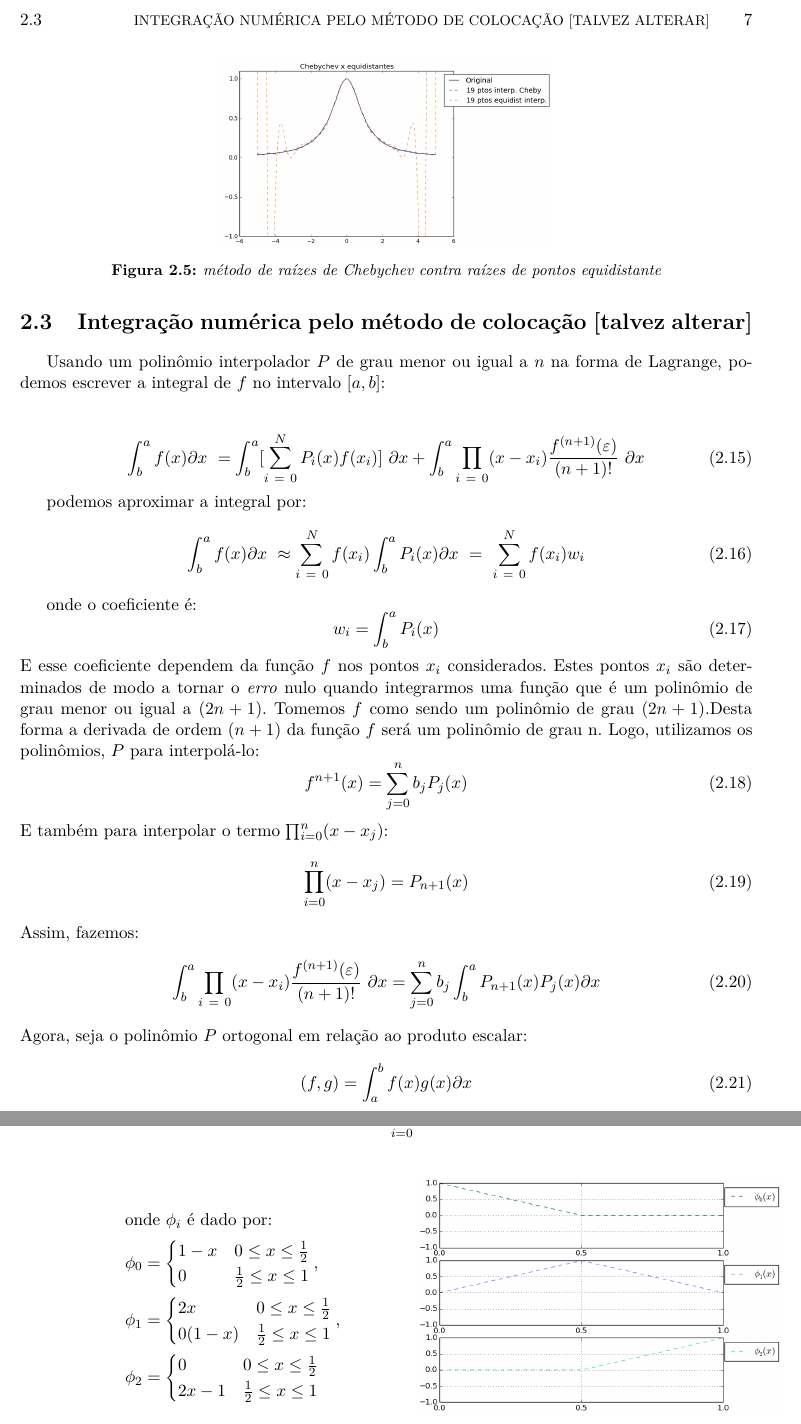
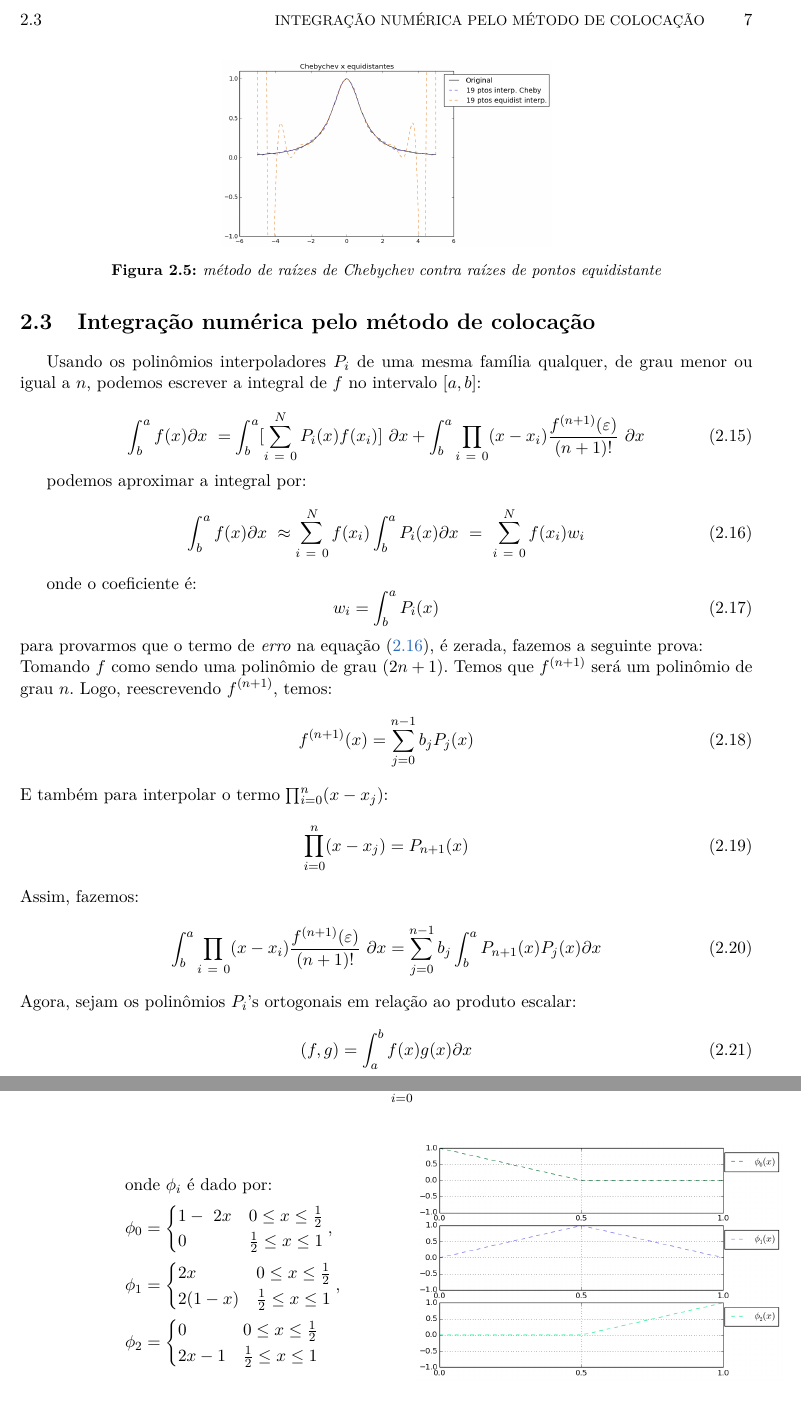
Before and after one commit to augustot2/monografia, a LaTeX book (src/monografia.tex, which reads src/cap-1.tex): two parts of pages 17 and 24 of 33, joined at a grey line, cut so that both start at the same text. Compiled offline with pdfLaTeX.

Commit message:
terca 22/12

```diff
--- a/src/cap-1.tex
+++ b/src/cap-1.tex
@@ -113,15 +113,15 @@ C_i(x) = \prod_{j = 0 \\ j \neq i}^{N} \frac{x - x_j}{x_i - x_j}
  \caption{método de raízes de Chebychev contra raízes de pontos equidistante}
  \end{figure}
 \pagebreak
-\section{Integração numérica pelo método de colocação [talvez alterar]}
- Usando um polinômio interpolador $P$ de grau menor ou igual a $n$ na forma de Lagrange, podemos escrever a integral de $f$ no intervalo $[a,b]$:\\
+\section{Integração numérica pelo método de colocação }
+ Usando os polinômios interpoladores $P_i$ de uma mesma família qualquer,  de grau menor ou igual a $n$, podemos escrever a integral de $f$ no intervalo $[a,b]$:
 
 \begin{equation}
 \int^{a}_b f(x) \partial x\ = \int^{a}_b[\sum_{i\ =\ 0}^N P_i(x) f(x_i)]\ \partial x +  \int^{a}_b \prod_{i\ =\ 0} (x - x_i)\frac{f^{(n+1)}(\varepsilon)}{(n+1)!}\ \partial x\\
 \end{equation}
 
 podemos aproximar a integral por:
-\begin{equation}
+\begin{equation}\label{eq:integra}
    \int^{a}_b f(x) \partial x\ \approx \sum_{i\ =\ 0}^N f(x_i) \int^{a}_b P_i(x) \partial x\ =\ \sum_{i\ =\ 0}^N f(x_i) w_i \\
 \end{equation}
 
@@ -129,10 +129,10 @@ onde o coeficiente é:
 \begin{equation}
  w_i =  \int^{a}_b  P_i(x)
 \end{equation}
- E esse coeficiente dependem da função $f$ nos pontos $x_i$ considerados. Estes pontos $x_i$ são determinados de modo a tornar o \emph{erro} nulo  quando integrarmos uma função que é um polinômio de grau menor ou igual a $(2n +1)$.
- Tomemos $f$ como sendo um polinômio de grau $(2n+1)$.Desta forma a derivada de ordem $(n+1)$ da função $f$ será um polinômio de grau n. Logo, utilizamos os polinômios, $P$ para interpolá-lo:
+ para provarmos que o termo de \emph{erro} na equação \eqref{eq:integra}, é zerada, fazemos a seguinte prova:\\
+ Tomando $f$ como sendo uma polinômio de grau $(2n+1)$. Temos que $f^{(n+1)}$ será um polinômio de grau $n$. Logo, reescrevendo $f^{(n+1)}$, temos:
  \begin{equation}
- f^{n+1}(x) = \sum^{n}_{j = 0} b_j P_j(x)
+ f^{(n+1)}(x) = \sum^{n-1}_{j = 0} b_j P_j(x)
  \end{equation}
  E também para interpolar o termo $\prod^{n}_{i = 0} (x - x_j)$:
 \begin{equation}
@@ -140,18 +140,19 @@ onde o coeficiente é:
 \end{equation}
 Assim, fazemos:
 \begin{equation}
-\int^{a}_b \prod_{i\ =\ 0} (x - x_i)\frac{f^{(n+1)}(\varepsilon)}{(n+1)!}\ \partial x = \sum^{n}_{j = 0} b_j \int^{a}_b   P_{n+1}(x) P_j(x) \partial x
+\int^{a}_b \prod_{i\ =\ 0} (x - x_i)\frac{f^{(n+1)}(\varepsilon)}{(n+1)!}\ \partial x = \sum^{n-1}_{j = 0} b_j \int^{a}_b   P_{n+1}(x) P_j(x) \partial x
 \end{equation}
- Agora, seja o polinômio $P$ ortogonal  em relação ao produto escalar:
+ Agora, sejam os polinômios $P_i$'s ortogonais em relação ao produto escalar:
 \begin{equation}
  (f,g) = \int^b_a f(x)g(x) \partial x
 \end{equation}
  Assim anulamos o erro:
 \begin{align}
 &(P_i,P_j) = \int^b_a P_i(x) P_j(x) \partial x = 0\ ,\ i \neq j\\
-&\int^{a}_b \prod_{i\ =\ 0} (x - x_i)\frac{f^{(n+1)}(\varepsilon)}{(n+1)!}\ \partial x = \sum^{n}_{j = 0} b_j \int^{a}_b   P_{n+1}(x) P_j(x) \partial x = 0
+&\int^{a}_b \prod_{i\ =\ 0} (x - x_i)\frac{f^{(n+1)}(\varepsilon)}{(n+1)!}\ \partial x = \sum^{n-1}_{j = 0} b_j \int^{a}_b   P_{n+1}(x) P_j(x) \partial x = 0
 \end{align}
  No caso acima foi utilizado para a integração um polinômio qualquer ortogonal, porém podemos utilizar qualquer classe de polinômios \emph{ortogonais} para estimarmos a integral da função, tomando os zeros dos polinômios a nossa escolha.[\emph{Gauss-Chebychev}, \emph{Gauss-Jacobi}, \emph{Gauss-Radau}, \emph{Gauss-Lobatto}]
+
 \section{Derivação pelo método da colocação [talvez altere o nome] }
  Com a interpolação de $f(x) \in P_p$, onde $P_p$ é o espaço de polinômios de grau $\leq p$, pode ser reescrito em termos de polinômios de Lagrange $C_i$, por $N + 1$ e $x \in -1 \leq x \leq 1$ pontos como:
  \begin{equation}
@@ -429,13 +430,13 @@ u^\delta = \sum^2_{i=0} \hat{u_i}\phi_i(x)
 	& \text{onde\ } \phi_i \text{\ é dado por:}\\
 	& \phi_0=
 	\begin{cases}
-	     1-x & 0 \leq x\leq \frac{1}{2} \\
+	     1-\ 2x & 0 \leq x\leq \frac{1}{2} \\
 	      0  & \frac{1}{2}  \leq x \leq 1 \\
 	\end{cases},\\
 	& \phi_1=
 	\begin{cases}
 	     2x & 0 \leq x\leq \frac{1}{2} \\
-	      0(1-x)  & \frac{1}{2}  \leq x \leq 1 \\
+	      2(1-x)  & \frac{1}{2}  \leq x \leq 1 \\
 	\end{cases},\\
 	& \phi_2=
 	\begin{cases}
```
Also changed, not shown: src/cap-1.tex (4 more changed lines), 2 other files.
